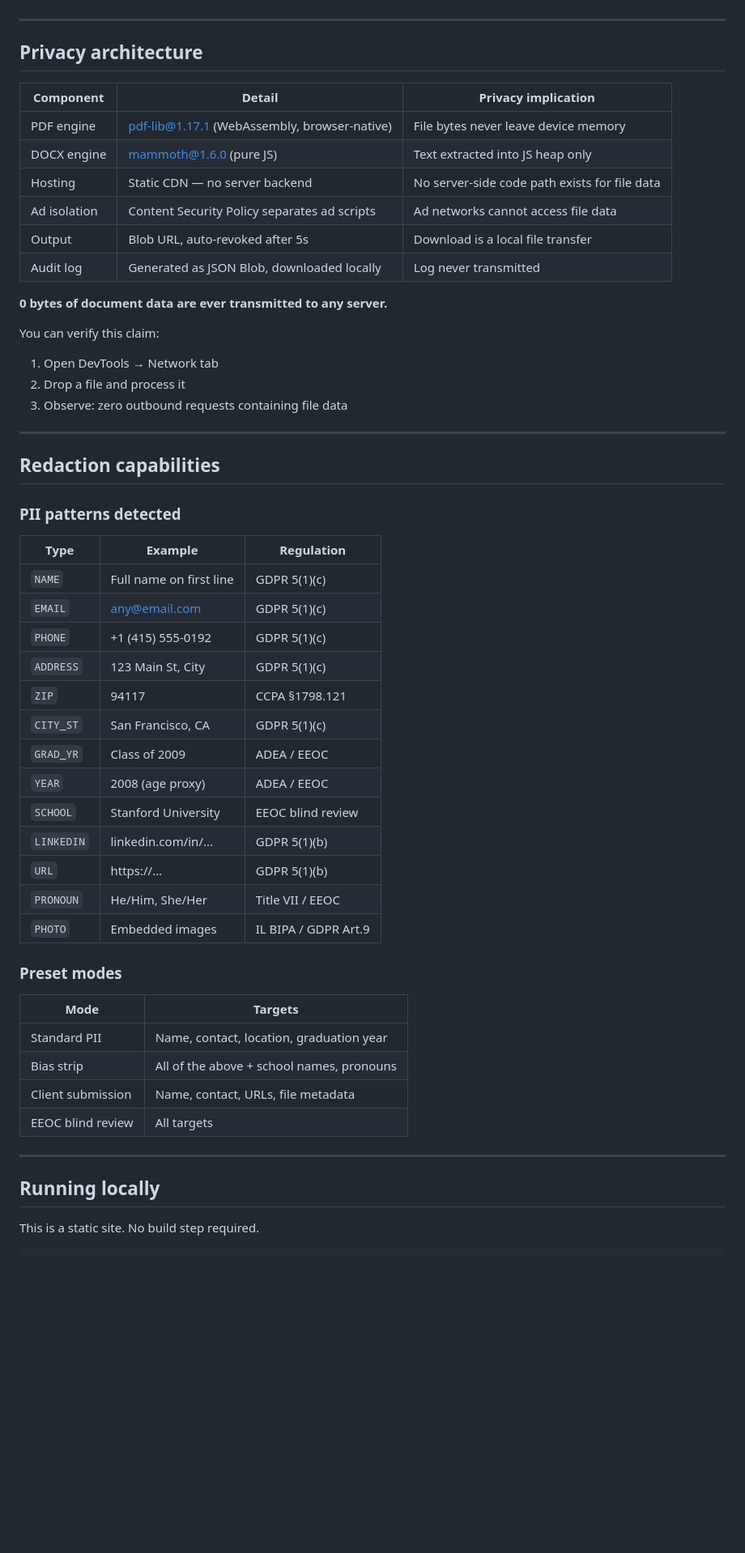
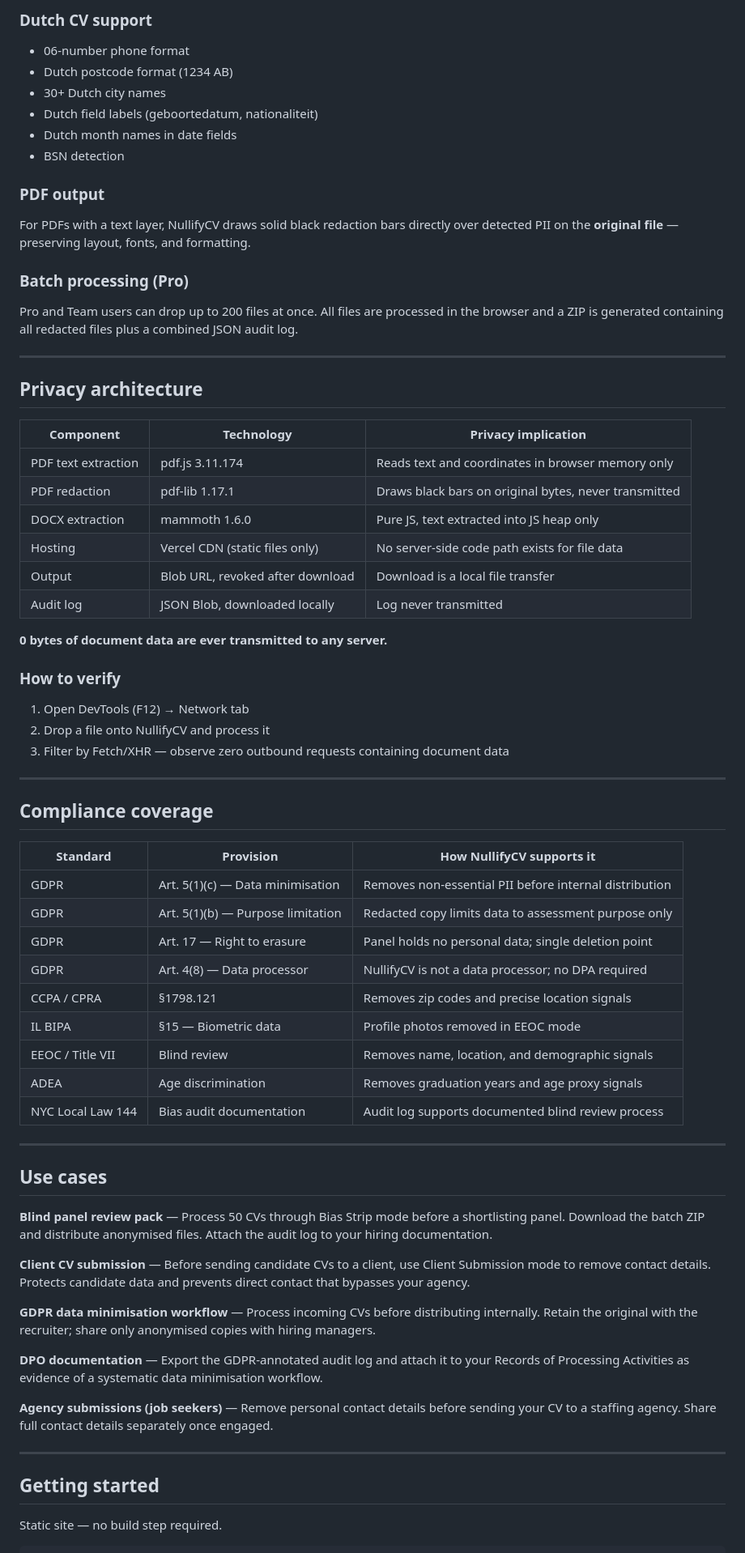
Before and after one commit to AVR-cpu/nullifyCV, a Markdown page: nullifycv/README.md, the part around one of its changes. Shown at 81% size. GitHub-like rendering; blank space fills up the shorter version.

Commit message:
rewrite README for GitHub SEO and AI discoverability

````diff
--- a/nullifycv/README.md
+++ b/nullifycv/README.md
@@ -16,59 +72,75 @@ NullifyCV removes bias-causing PII from resumes and CVs so hiring teams can eval
+### Dutch CV support
+
+- 06-number phone format
+- Dutch postcode format (1234 AB)
+- 30+ Dutch city names
+- Dutch field labels (geboortedatum, nationaliteit)
+- Dutch month names in date fields
+- BSN detection
+
+### PDF output
+
+For PDFs with a text layer, NullifyCV draws solid black redaction bars directly over detected PII on the **original file** — preserving layout, fonts, and formatting.
+
+### Batch processing (Pro)
+
+Pro and Team users can drop up to 200 files at once. All files are processed in the browser and a ZIP is generated containing all redacted files plus a combined JSON audit log.
 
 ---
 
 ## Privacy architecture
 
-| Component | Detail | Privacy implication |
+| Component | Technology | Privacy implication |
 |---|---|---|
-| PDF engine | pdf-lib@1.17.1 (WebAssembly, browser-native) | File bytes never leave device memory |
-| DOCX engine | mammoth@1.6.0 (pure JS) | Text extracted into JS heap only |
-| Hosting | Static CDN — no server backend | No server-side code path exists for file data |
-| Ad isolation | Content Security Policy separates ad scripts | Ad networks cannot access file data |
-| Output | Blob URL, auto-revoked after 5s | Download is a local file transfer |
-| Audit log | Generated as JSON Blob, downloaded locally | Log never transmitted |
+| PDF text extraction | pdf.js 3.11.174 | Reads text and coordinates in browser memory only |
+| PDF redaction | pdf-lib 1.17.1 | Draws black bars on original bytes, never transmitted |
+| DOCX extraction | mammoth 1.6.0 | Pure JS, text extracted into JS heap only |
+| Hosting | Vercel CDN (static files only) | No server-side code path exists for file data |
+| Output | Blob URL, revoked after download | Download is a local file transfer |
+| Audit log | JSON Blob, downloaded locally | Log never transmitted |
 
 **0 bytes of document data are ever transmitted to any server.**
 
-You can verify this claim:
-1. Open DevTools → Network tab
-2. Drop a file and process it
-3. Observe: zero outbound requests containing file data
+### How to verify
+
+1. Open DevTools (F12) → Network tab
+2. Drop a file onto NullifyCV and process it
+3. Filter by Fetch/XHR — observe zero outbound requests containing document data
 
 ---
 
-## Redaction capabilities
+## Compliance coverage
 
-### PII patterns detected
-
-| Type | Example | Regulation |
+| Standard | Provision | How NullifyCV supports it |
 |---|---|---|
-| `NAME` | Full name on first line | GDPR 5(1)(c) |
-| `EMAIL` | any@email.com | GDPR 5(1)(c) |
-| `PHONE` | +1 (415) 555-0192 | GDPR 5(1)(c) |
-| `ADDRESS` | 123 Main St, City | GDPR 5(1)(c) |
-| `ZIP` | 94117 | CCPA §1798.121 |
-| `CITY_ST` | San Francisco, CA | GDPR 5(1)(c) |
-| `GRAD_YR` | Class of 2009 | ADEA / EEOC |
-| `YEAR` | 2008 (age proxy) | ADEA / EEOC |
-| `SCHOOL` | Stanford University | EEOC blind review |
-| `LINKEDIN` | linkedin.com/in/... | GDPR 5(1)(b) |
-| `URL` | https://... | GDPR 5(1)(b) |
-| `PRONOUN` | He/Him, She/Her | Title VII / EEOC |
-| `PHOTO` | Embedded images | IL BIPA / GDPR Art.9 |
-
-### Preset modes
-
-| Mode | Targets |
-|---|---|
-| Standard PII | Name, contact, location, graduation year |
-| Bias strip | All of the above + school names, pronouns |
-| Client submission | Name, contact, URLs, file metadata |
-| EEOC blind review | All targets |
+| GDPR | Art. 5(1)(c) — Data minimisation | Removes non-essential PII before internal distribution |
+| GDPR | Art. 5(1)(b) — Purpose limitation | Redacted copy limits data to assessment purpose only |
+| GDPR | Art. 17 — Right to erasure | Panel holds no personal data; single deletion point |
+| GDPR | Art. 4(8) — Data processor | NullifyCV is not a data processor; no DPA required |
+| CCPA / CPRA | §1798.121 | Removes zip codes and precise location signals |
+| IL BIPA | §15 — Biometric data | Profile photos removed in EEOC mode |
+| EEOC / Title VII | Blind review | Removes name, location, and demographic signals |
+| ADEA | Age discrimination | Removes graduation years and age proxy signals |
+| NYC Local Law 144 | Bias audit documentation | Audit log supports documented blind review process |
 
 ---
 
-## Running locally
+## Use cases
 
-This is a static site. No build step required.
+**Blind panel review pack** — Process 50 CVs through Bias Strip mode before a shortlisting panel. Download the batch ZIP and distribute anonymised files. Attach the audit log to your hiring documentation.
+
+**Client CV submission** — Before sending candidate CVs to a client, use Client Submission mode to remove contact details. Protects candidate data and prevents direct contact that bypasses your agency.
+
+**GDPR data minimisation workflow** — Process incoming CVs before distributing internally. Retain the original with the recruiter; share only anonymised copies with hiring managers.
+
+**DPO documentation** — Export the GDPR-annotated audit log and attach it to your Records of Processing Activities as evidence of a systematic data minimisation workflow.
+
+**Agency submissions (job seekers)** — Remove personal contact details before sending your CV to a staffing agency. Share full contact details separately once engaged.
+
+---
+
+## Getting started
+
+Static site — no build step required.
 
 ```bash
````
Also changed, not shown: other parts of nullifycv/README.md (+126 -87 lines).
